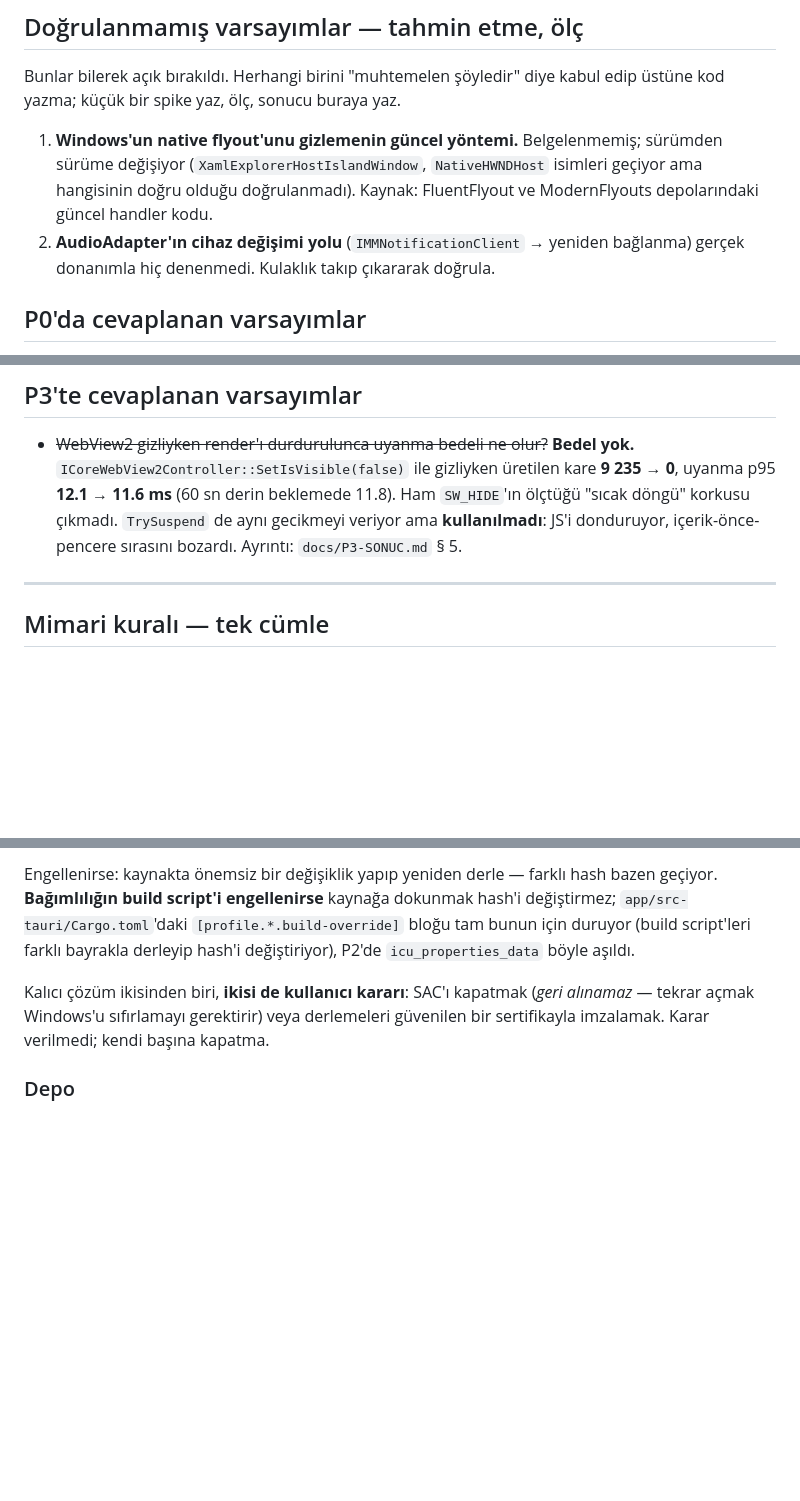
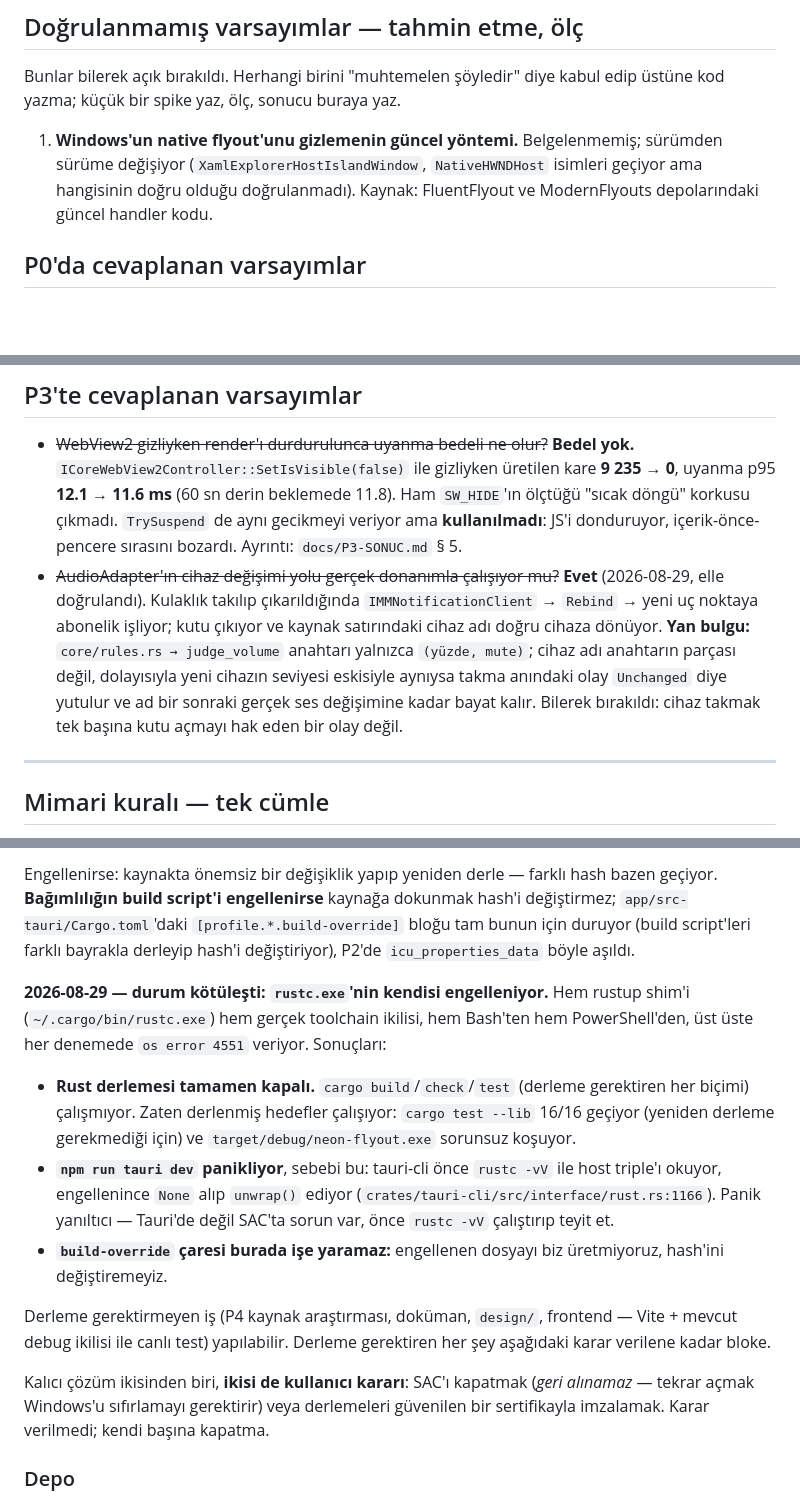
Before and after one commit to eemresari/neon-flyout, a Markdown page: CLAUDE.md, 3 parts joined by grey strips. Drawn GitHub-style; blank space fills up the shorter version.

Commit message:
Varsayim #2 kapandi: cihaz degisimi gercek donanimla dogrulandi
Kulaklik takip cikarma testi elle yapildi: OnDefaultDeviceChanged -> Rebind ->
yeni uc noktaya abonelik isliyor, kutu cikiyor ve .fly__source dogru cihaz
adini yaziyor. Dogrulanmamis varsayim listesinde artik yalnizca native flyout
bastirma yontemi (P4) kaldi.

Yan bulgu belgelendi: judge_volume anahtari (yuzde, mute); cihaz adi anahtarin
parcasi degil, dolayisiyla yeni cihazin seviyesi eskisiyle ayniysa takma
anindaki olay Unchanged diye yutuluyor. Bilerek boyle -- cihaz takmak tek
basina kutu acmayi hak eden bir an degil.

Ayrica SAC bolumu guncellendi: 2026-08-29 itibariyle rustc.exe'nin kendisi
engelleniyor (shim ve toolchain, iki kabukta da, os error 4551). Rust
derlemesi tamamen kapali; derlenmis hedefler calisiyor (cargo test --lib
16/16, target/debug/neon-flyout.exe kosuyor). npm run tauri dev'in
rust.rs:1166 panigi de bunun belirtisi -- tauri-cli rustc -vV'yi okuyamayip
unwrap ediyor.

Co-Authored-By: Claude Opus 5 <noreply@anthropic.com>
Claude-Session: https://claude.ai/code/session_01BtrJdvgXut6T5ERhUf5zJC

```diff
--- a/CLAUDE.md
+++ b/CLAUDE.md
@@ -96,8 +96,6 @@ Bunlar bilerek açık bırakıldı. Herhangi birini "muhtemelen şöyledir" diye
    sürüme değişiyor (`XamlExplorerHostIslandWindow`, `NativeHWNDHost` isimleri geçiyor
    ama hangisinin doğru olduğu doğrulanmadı). Kaynak: FluentFlyout ve ModernFlyouts
    depolarındaki güncel handler kodu.
-2. **AudioAdapter'ın cihaz değişimi yolu** (`IMMNotificationClient` → yeniden
-   bağlanma) gerçek donanımla hiç denenmedi. Kulaklık takıp çıkararak doğrula.
 
 ## P0'da cevaplanan varsayımlar
 
@@ -129,6 +127,14 @@ Ayrıntı ve diğer altı madde: `docs/P1-SONUC.md` § 8.
   Ham `SW_HIDE`'ın ölçtüğü "sıcak döngü" korkusu çıkmadı. `TrySuspend` de aynı
   gecikmeyi veriyor ama **kullanılmadı**: JS'i donduruyor, içerik-önce-pencere
   sırasını bozardı. Ayrıntı: `docs/P3-SONUC.md` § 5.
+- ~~AudioAdapter'ın cihaz değişimi yolu gerçek donanımla çalışıyor mu?~~ **Evet**
+  (2026-08-29, elle doğrulandı). Kulaklık takılıp çıkarıldığında `IMMNotificationClient`
+  → `Rebind` → yeni uç noktaya abonelik işliyor; kutu çıkıyor ve kaynak satırındaki
+  cihaz adı doğru cihaza dönüyor. **Yan bulgu:** `core/rules.rs → judge_volume`
+  anahtarı yalnızca `(yüzde, mute)`; cihaz adı anahtarın parçası değil, dolayısıyla
+  yeni cihazın seviyesi eskisiyle aynıysa takma anındaki olay `Unchanged` diye
+  yutulur ve ad bir sonraki gerçek ses değişimine kadar bayat kalır. Bilerek
+  bırakıldı: cihaz takmak tek başına kutu açmayı hak eden bir olay değil.
 
 ---
 
@@ -202,6 +208,25 @@ değiştirmez; `app/src-tauri/Cargo.toml`'daki `[profile.*.build-override]` blo
 bunun için duruyor (build script'leri farklı bayrakla derleyip hash'i değiştiriyor),
 P2'de `icu_properties_data` böyle aşıldı.
 
+**2026-08-29 — durum kötüleşti: `rustc.exe`'nin kendisi engelleniyor.** Hem rustup
+shim'i (`~/.cargo/bin/rustc.exe`) hem gerçek toolchain ikilisi, hem Bash'ten hem
+PowerShell'den, üst üste her denemede `os error 4551` veriyor. Sonuçları:
+
+- **Rust derlemesi tamamen kapalı.** `cargo build`/`check`/`test` (derleme gerektiren
+  her biçimi) çalışmıyor. Zaten derlenmiş hedefler çalışıyor: `cargo test --lib`
+  16/16 geçiyor (yeniden derleme gerekmediği için) ve `target/debug/neon-flyout.exe`
+  sorunsuz koşuyor.
+- **`npm run tauri dev` panikliyor**, sebebi bu: tauri-cli önce `rustc -vV` ile host
+  triple'ı okuyor, engellenince `None` alıp `unwrap()` ediyor
+  (`crates/tauri-cli/src/interface/rust.rs:1166`). Panik yanıltıcı — Tauri'de değil
+  SAC'ta sorun var, önce `rustc -vV` çalıştırıp teyit et.
+- **`build-override` çaresi burada işe yaramaz:** engellenen dosyayı biz üretmiyoruz,
+  hash'ini değiştiremeyiz.
+
+Derleme gerektirmeyen iş (P4 kaynak araştırması, doküman, `design/`, frontend —
+Vite + mevcut debug ikilisi ile canlı test) yapılabilir. Derleme gerektiren her şey
+aşağıdaki karar verilene kadar bloke.
+
 Kalıcı çözüm ikisinden biri, **ikisi de kullanıcı kararı**: SAC'ı kapatmak
 (*geri alınamaz* — tekrar açmak Windows'u sıfırlamayı gerektirir) veya derlemeleri
 güvenilen bir sertifikayla imzalamak. Karar verilmedi; kendi başına kapatma.
```
Also changed, not shown: docs/P3-SONUC.md (+13 -4 lines).
